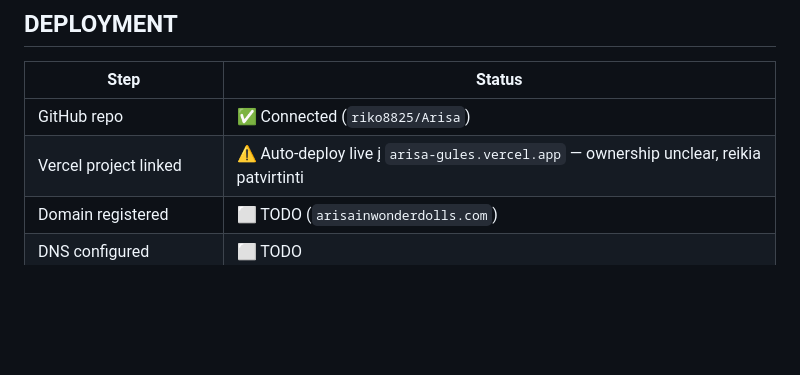
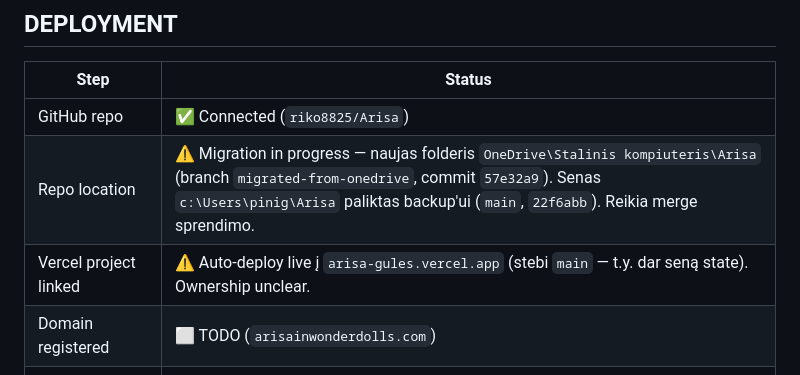
Before and after one commit to riko8825/Arisa, a Markdown page: PROJECT_STATUS.md, the part around the change. Drawn GitHub-style; blank space fills up the shorter version.

```diff
--- a/PROJECT_STATUS.md
+++ b/PROJECT_STATUS.md
@@ -96,7 +96,8 @@
 | Step | Status |
 |---|---|
 | GitHub repo | ✅ Connected (`riko8825/Arisa`) |
-| Vercel project linked | ⚠️ Auto-deploy live į `arisa-gules.vercel.app` — ownership unclear, reikia patvirtinti |
+| Repo location | ⚠️ Migration in progress — naujas folderis `OneDrive\Stalinis kompiuteris\Arisa` (branch `migrated-from-onedrive`, commit `57e32a9`). Senas `c:\Users\pinig\Arisa` paliktas backup'ui (`main`, `22f6abb`). Reikia merge sprendimo. |
+| Vercel project linked | ⚠️ Auto-deploy live į `arisa-gules.vercel.app` (stebi `main` — t.y. dar seną state). Ownership unclear. |
 | Domain registered | ⬜ TODO (`arisainwonderdolls.com`) |
 | DNS configured | ⬜ TODO |
 | `.env` configured Vercel'yje | ⬜ TODO (RESEND_API_KEY, LEAD_CAPTURE_SECRET) |
```
Also changed, not shown: DECISION_LOG.md (+40 -0 lines), SESSION_STATUS.md (+47 -1 lines).
